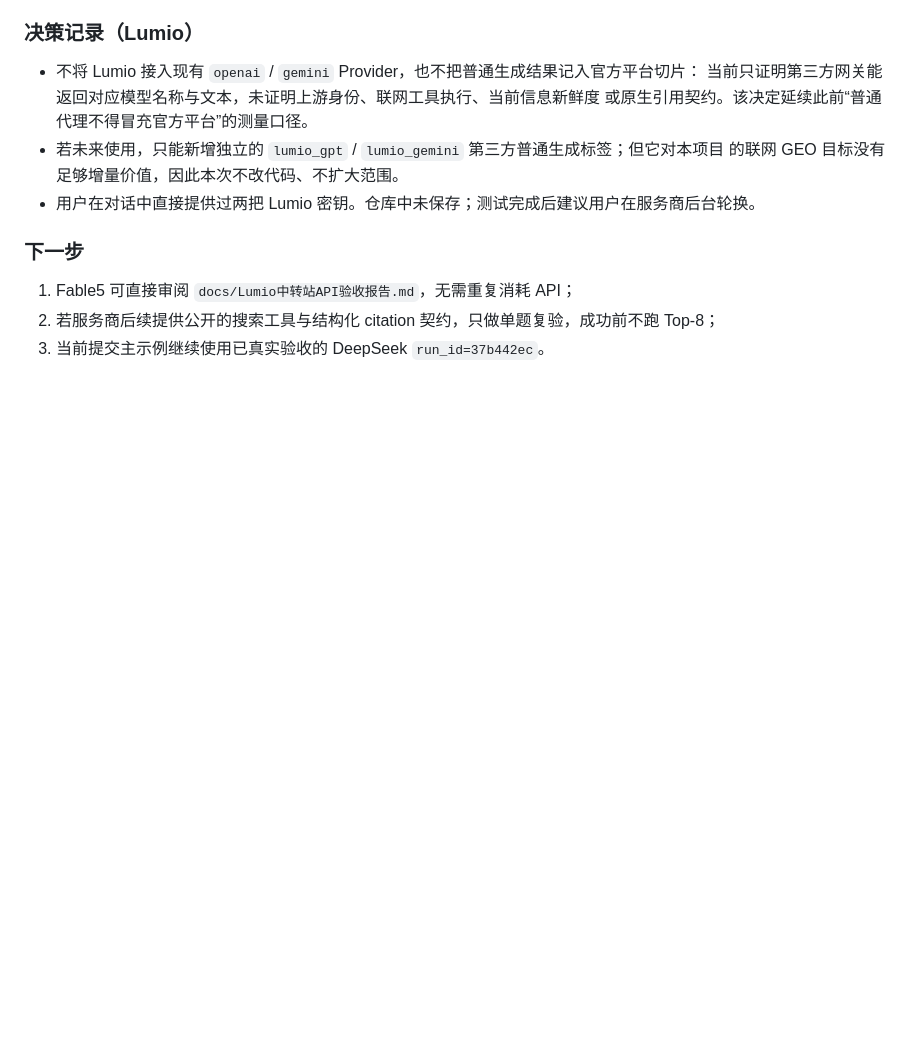
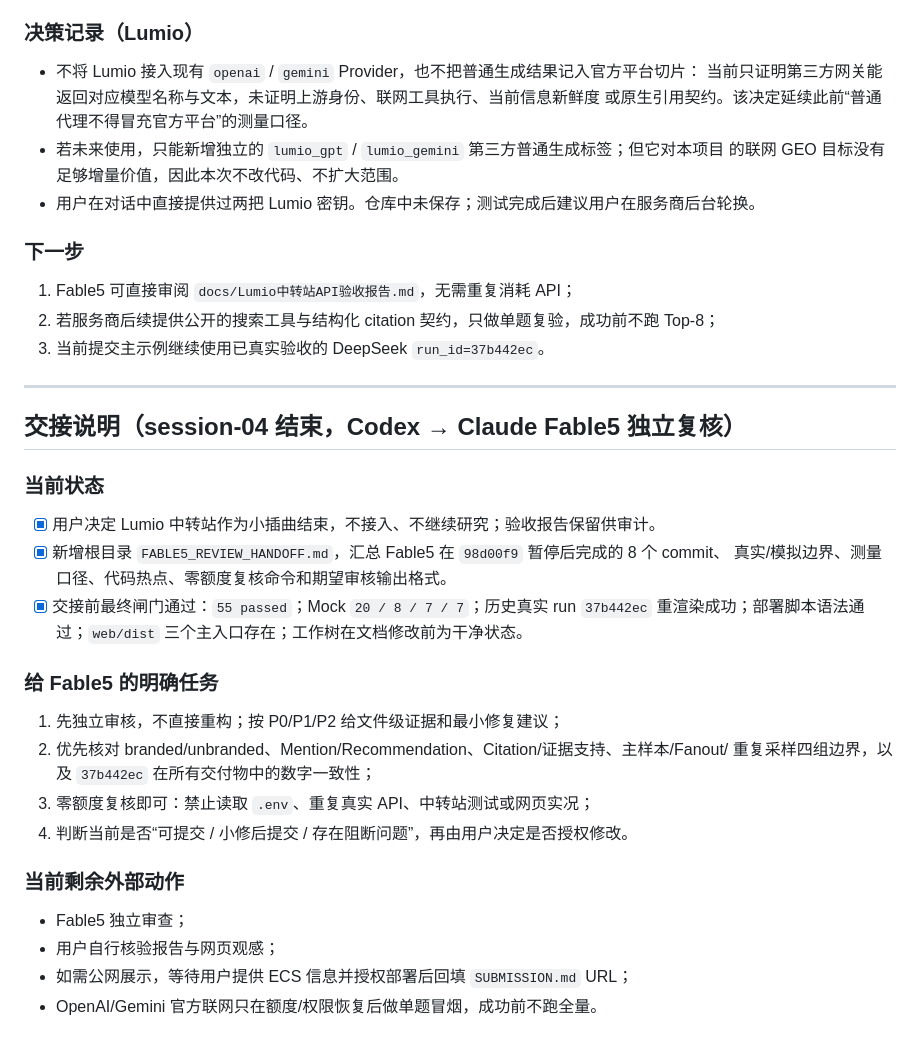
Before and after one commit to child-alive/ai-market-diagnostic, a Markdown page: PROGRESS.md, the part around the change. GitHub-like rendering; blank space fills up the shorter version.

Commit message:
stage4: 完成 Fable5 独立复核交接

```diff
--- a/PROGRESS.md
+++ b/PROGRESS.md
@@ -689,3 +689,27 @@ Stage 0~3 全部完成；Stage 4 已完成 DeepSeek V4 原生联网、OpenAI/Gem
 1. Fable5 可直接审阅 `docs/Lumio中转站API验收报告.md`，无需重复消耗 API；
 2. 若服务商后续提供公开的搜索工具与结构化 citation 契约，只做单题复验，成功前不跑 Top-8；
 3. 当前提交主示例继续使用已真实验收的 DeepSeek `run_id=37b442ec`。
+
+---
+
+## 交接说明（session-04 结束，Codex → Claude Fable5 独立复核）
+
+### 当前状态
+- [x] 用户决定 Lumio 中转站作为小插曲结束，不接入、不继续研究；验收报告保留供审计。
+- [x] 新增根目录 `FABLE5_REVIEW_HANDOFF.md`，汇总 Fable5 在 `98d00f9` 暂停后完成的 8 个 commit、
+      真实/模拟边界、测量口径、代码热点、零额度复核命令和期望审核输出格式。
+- [x] 交接前最终闸门通过：`55 passed`；Mock `20 / 8 / 7 / 7`；历史真实 run `37b442ec`
+      重渲染成功；部署脚本语法通过；`web/dist` 三个主入口存在；工作树在文档修改前为干净状态。
+
+### 给 Fable5 的明确任务
+1. 先独立审核，不直接重构；按 P0/P1/P2 给文件级证据和最小修复建议；
+2. 优先核对 branded/unbranded、Mention/Recommendation、Citation/证据支持、主样本/Fanout/
+   重复采样四组边界，以及 `37b442ec` 在所有交付物中的数字一致性；
+3. 零额度复核即可：禁止读取 `.env`、重复真实 API、中转站测试或网页实况；
+4. 判断当前是否“可提交 / 小修后提交 / 存在阻断问题”，再由用户决定是否授权修改。
+
+### 当前剩余外部动作
+- Fable5 独立审查；
+- 用户自行核验报告与网页观感；
+- 如需公网展示，等待用户提供 ECS 信息并授权部署后回填 `SUBMISSION.md` URL；
+- OpenAI/Gemini 官方联网只在额度/权限恢复后做单题冒烟，成功前不跑全量。
```
Also changed, not shown: FABLE5_REVIEW_HANDOFF.md (added, +183 -0 lines).
